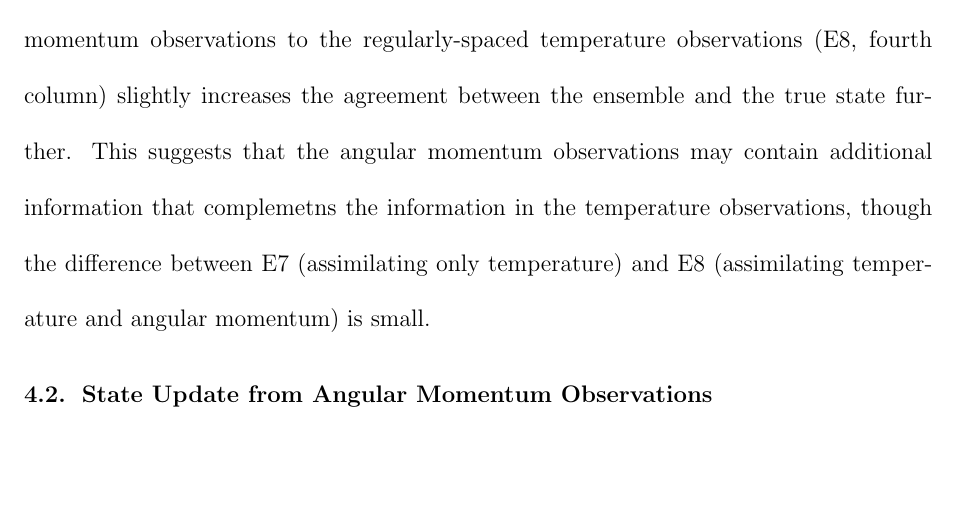
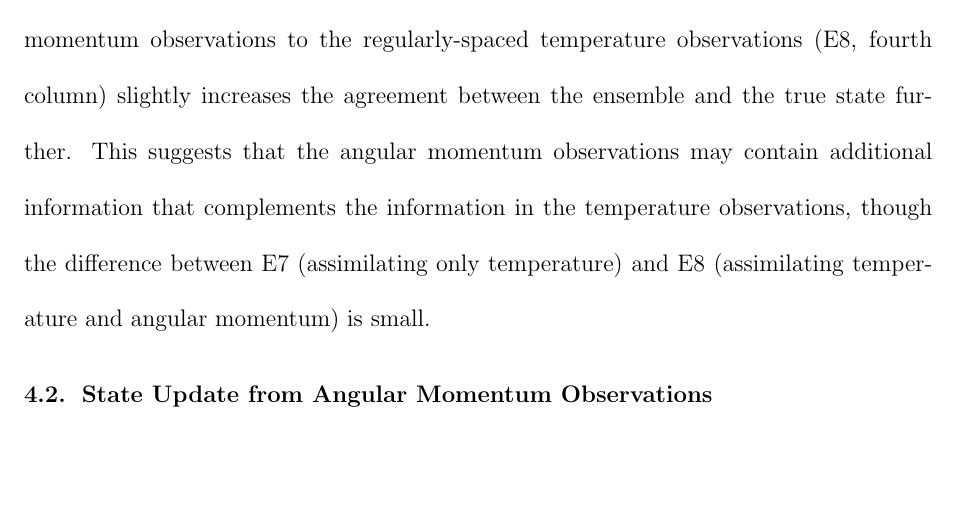
Before and after one commit to LisaNeef/ERP_DA, a LaTeX document (erp_assimilation_paper.tex, which reads results_obs_space.tex): part of page 16 of 35, cut so that both start at the same text. Compiled offline with pdfLaTeX.

Commit message:
typo fixes in obs-space comparison of PMO runs

```diff
--- a/results_obs_space.tex
+++ b/results_obs_space.tex
@@ -7,4 +7,4 @@ The difference between the first two columns indicates that assimilating the ang
 
 The ensemble clusters even more tightly around the truth when instead of the angular momentum functions we assimilate local temperature observations (\RST, third column), which is a much stronger constraint on the model fields.
 Finally, adding the angular momentum observations to the regularly-spaced temperature observations (\ERPRST, fourth column) slightly increases the agreement between the ensemble and the true state further.
-This suggests that the angular momentum observations may contain additional information that complemetns the information in the temperature observations, though the difference between \RST ~(assimilating only temperature) and \ERPRST ~(assimilating temperature and angular momentum) is small.
+This suggests that the angular momentum observations may contain additional information that complements the information in the temperature observations, though the difference between \RST ~(assimilating only temperature) and \ERPRST ~(assimilating temperature and angular momentum) is small.
```
